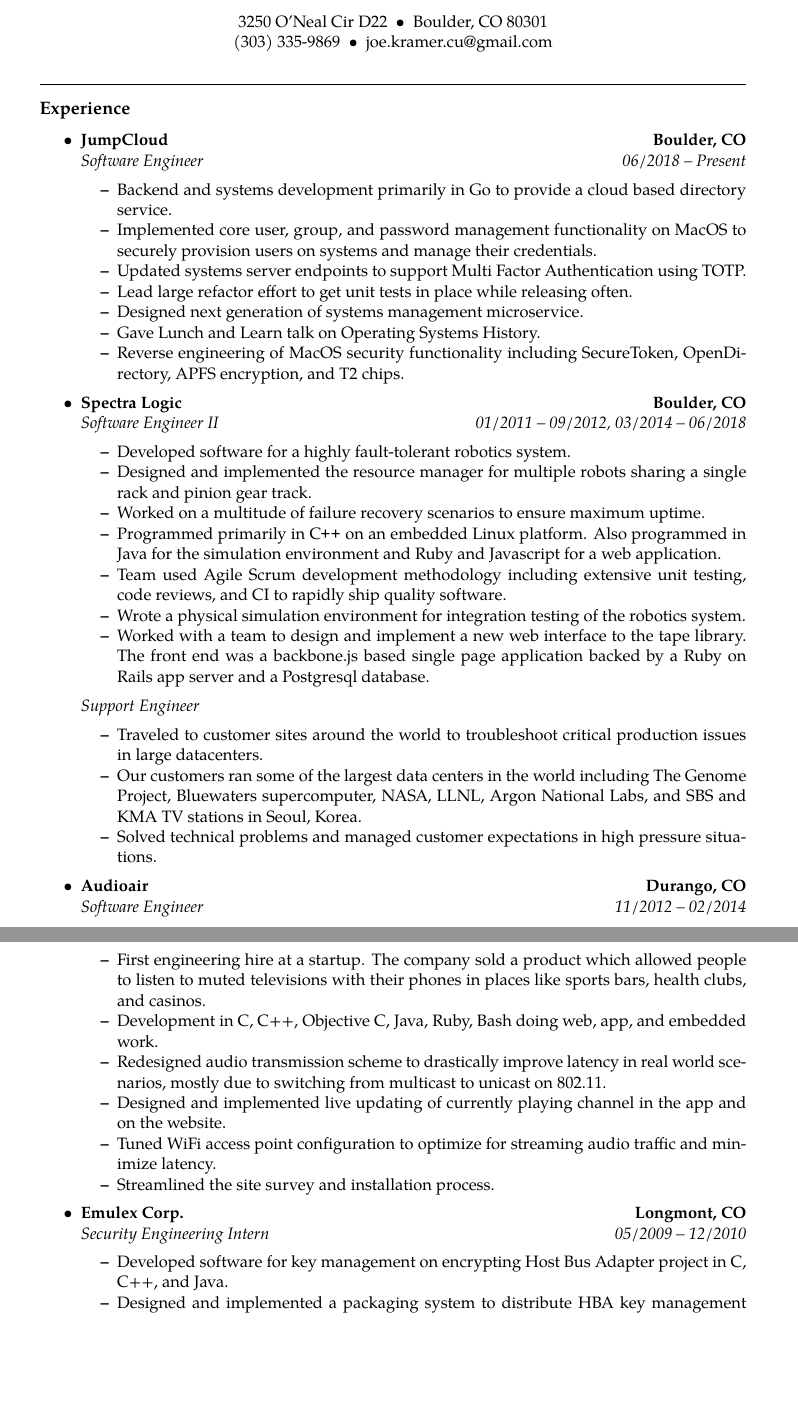
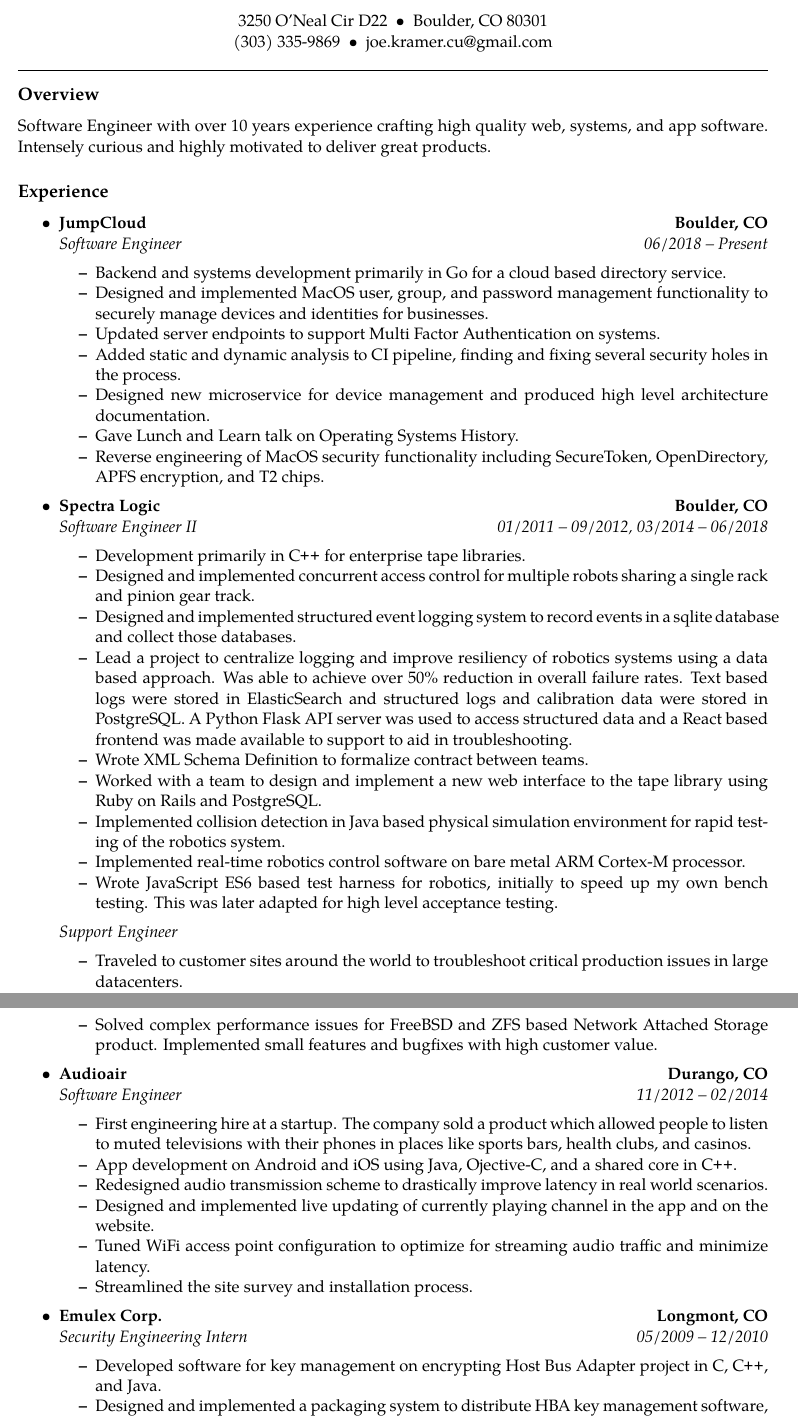
Before and after one commit to jjkr/resume, a LaTeX CV (kramer-joe-resume.tex): two parts of pages 1 and 2 of 3 before the commit and two parts of pages 1 and 2 of 2 after it, joined at a grey line, cut so that both start at the same text, the shorter picture padded with empty space. Compiled offline with pdfLaTeX.

Commit message:
Update for amazon

```diff
--- a/kramer-joe-resume.tex
+++ b/kramer-joe-resume.tex
@@ -2,7 +2,7 @@
 % vim:set ft=tex spell:
 
 \documentclass[11pt,letterpaper]{article}
-\usepackage[letterpaper,margin=1in]{geometry}
+\usepackage[letterpaper,margin=0.8in]{geometry}
 \usepackage[utf8]{inputenc}
 \usepackage{mdwlist}
 \usepackage[T1]{fontenc}
@@ -10,6 +10,7 @@
 \usepackage{tgpagella}
 \pagestyle{empty}
 \setlength{\tabcolsep}{0em}
+\hyphenpenalty=1000
 
 % indentsection style, used for sections that aren't already in lists
 % that need indentation to the level of all text in the document
@@ -55,14 +56,14 @@
 \ \ joe.kramer.cu@gmail.com
 \end{center}
 
+\hrule
+\vspace{-0.4em}
+\subsection*{Overview}
+Software Engineer with over 10 years experience crafting high quality web, systems, and app software. Intensely curious and highly motivated to deliver great products.
+
+%\vspace{0.8em}
 %\hrule
 %\vspace{-0.4em}
-%\subsection*{Overview}
-%Software Engineer with over 10 years experience building web and systems software. Highly motivated to create great products.
-
-\vspace{0.8em}
-\hrule
-\vspace{-0.4em}
 \subsection*{Experience}
 
 \begin{itemize}
@@ -77,11 +78,11 @@
 		{\emph{Software Engineer}}
 		{\emph{06/2018 -- Present}}
 	\begin{itemize*}
-		\item Backend and systems development primarily in Go to provide a cloud based directory service.
-        \item Implemented core user, group, and password management functionality on MacOS to securely provision users on systems and manage their credentials.
-        \item Updated systems server endpoints to support Multi Factor Authentication using TOTP.
-        \item Lead large refactor effort to get unit tests in place while releasing often.
-        \item Designed next generation of systems management microservice.
+		\item Backend and systems development primarily in Go for a cloud based directory service.
+        \item Designed and implemented MacOS user, group, and password management functionality to securely manage devices and identities for businesses.
+        \item Updated server endpoints to support Multi Factor Authentication on systems.
+        \item Added static and dynamic analysis to CI pipeline, finding and fixing several security holes in the process.
+        \item Designed new microservice for device management and produced high level architecture documentation.
         \item Gave Lunch and Learn talk on Operating Systems History.
         \item Reverse engineering of MacOS security functionality including SecureToken, OpenDirectory, APFS encryption, and T2 chips.
 	\end{itemize*}
@@ -95,13 +96,15 @@
 		{\emph{Software Engineer II}}
 		{\emph{01/2011 -- 09/2012, 03/2014 -- 06/2018}}
 	\begin{itemize*}
-		\item Developed software for a highly fault-tolerant robotics system.
-		\item Designed and implemented the resource manager for multiple robots sharing a single rack and pinion gear track.
-		\item Worked on a multitude of failure recovery scenarios to ensure maximum uptime.
-		\item Programmed primarily in \CPP \ on an embedded Linux platform. Also programmed in Java for the simulation environment and Ruby and Javascript for a web application.
-		\item Team used Agile Scrum development methodology including extensive unit testing, code reviews, and CI to rapidly ship quality software.
-		\item Wrote a physical simulation environment for integration testing of the robotics system.
-        \item Worked with a team to design and implement a new web interface to the tape library. The front end was a backbone.js based single page application backed by a Ruby on Rails app server and a Postgresql database.
+		\item Development primarily in \CPP \ for enterprise tape libraries.
+		\item Designed and implemented concurrent access control for multiple robots sharing a single rack and pinion gear track.
+		\item Designed and implemented structured event logging system to record events in a sqlite database and collect those databases.
+		\item Lead a project to centralize logging and improve resiliency of robotics systems using a data based approach. Was able to achieve over 50\% reduction in overall failure rates. Text based logs were stored in ElasticSearch and structured logs and calibration data were stored in PostgreSQL. A Python Flask API server was used to access structured data and a React based frontend was made available to support to aid in troubleshooting.
+		\item Wrote XML Schema Definition to formalize contract between teams.
+        \item Worked with a team to design and implement a new web interface to the tape library using Ruby on Rails and PostgreSQL.
+		\item Implemented collision detection in Java based physical simulation environment for rapid testing of the robotics system.
+		\item Implemented real-time robotics control software on bare metal ARM Cortex-M processor.
+		\item Wrote JavaScript ES6 based test harness for robotics, initially to speed up my own bench testing. This was later adapted for high level acceptance testing.
 	\end{itemize*}
 
     {\begin{tabular*}{\linewidth}{l@{\extracolsep{\fill}}r}
@@ -109,8 +112,7 @@
     \end{tabular*}}
 	\begin{itemize*}
 		\item Traveled to customer sites around the world to troubleshoot critical production issues in large datacenters.
-        \item Our customers ran some of the largest data centers in the world including The Genome Project, Bluewaters supercomputer, NASA, LLNL, Argon National Labs, and SBS and KMA TV stations in Seoul, Korea.
-		\item Solved technical problems and managed customer expectations in high pressure situations.
+		\item Solved complex performance issues for FreeBSD and ZFS based Network Attached Storage product. Implemented small features and bugfixes with high customer value.
 	\end{itemize*}
 
 	\item
@@ -123,8 +125,8 @@
 		{\emph{11/2012 -- 02/2014}}
 	\begin{itemize*}
 		\item First engineering hire at a startup. The company sold a product which allowed people to listen to muted televisions with their phones in places like sports bars, health clubs, and casinos.
-		\item Development in C, C++, Objective C, Java, Ruby, Bash doing web, app, and embedded work.
-		\item Redesigned audio transmission scheme to drastically improve latency in real world scenarios, mostly due to switching from multicast to unicast on 802.11.
+		\item App development on Android and iOS using Java, Ojective-C, and a shared core in \CPP.
+		\item Redesigned audio transmission scheme to drastically improve latency in real world scenarios.
         \item Designed and implemented live updating of currently playing channel in the app and on the website.
 		\item Tuned WiFi access point configuration to optimize for streaming audio traffic and minimize latency.
 		\item Streamlined the site survey and installation process.
@@ -139,7 +141,7 @@
 		{\emph{Security Engineering Intern}}
 		{\emph{05/2009 -- 12/2010}}
 	\begin{itemize*}
-		\item Developed software for key management on encrypting Host Bus Adapter project in C, C++, and Java.
+		\item Developed software for key management on encrypting Host Bus Adapter project in C, \CPP, and Java.
 		\item Designed and implemented a packaging system to distribute HBA key management software, including proprietary encryption drivers, on Linux and Windows.
 		\item Implemented bug fixes in Windows and Linux kernel code, including changes that were merged into the Linux kernel.
 		\item Developed Java software to integrate IBM's TKLM key server with Emulex HBAs for encrypting data on Storage Area Networks.
```
Also changed, not shown: kramer-joe-resume.tex (16 more changed lines).
